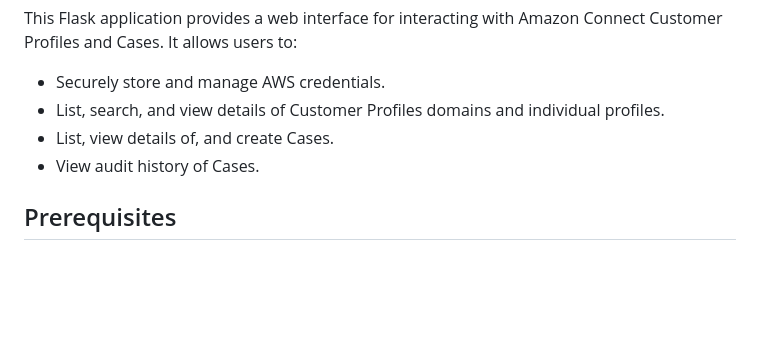
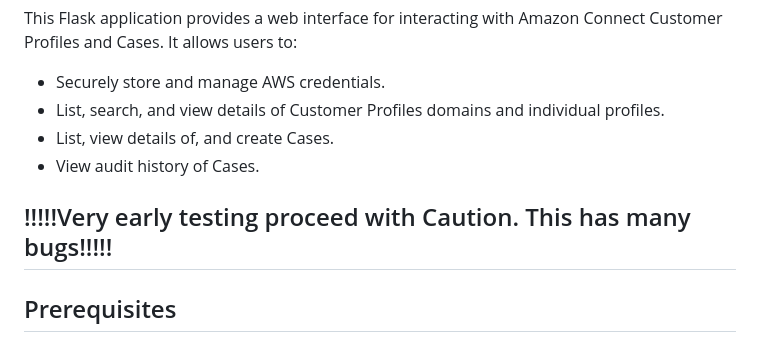
Before and after one commit to mikecairns1/cases-profiles-python, a Markdown page: README.md, the part around the change. Drawn GitHub-style; blank space fills up the shorter version.

Commit message:
adding caution to readme

```diff
--- a/README.md
+++ b/README.md
@@ -6,6 +6,8 @@ This Flask application provides a web interface for interacting with Amazon Conn
 *   List, search, and view details of Customer Profiles domains and individual profiles.
 *   List, view details of, and create Cases.
 *   View audit history of Cases.
+
+## !!!!!Very early testing proceed with Caution. This has many bugs!!!!!
 
 ## Prerequisites
 
```
